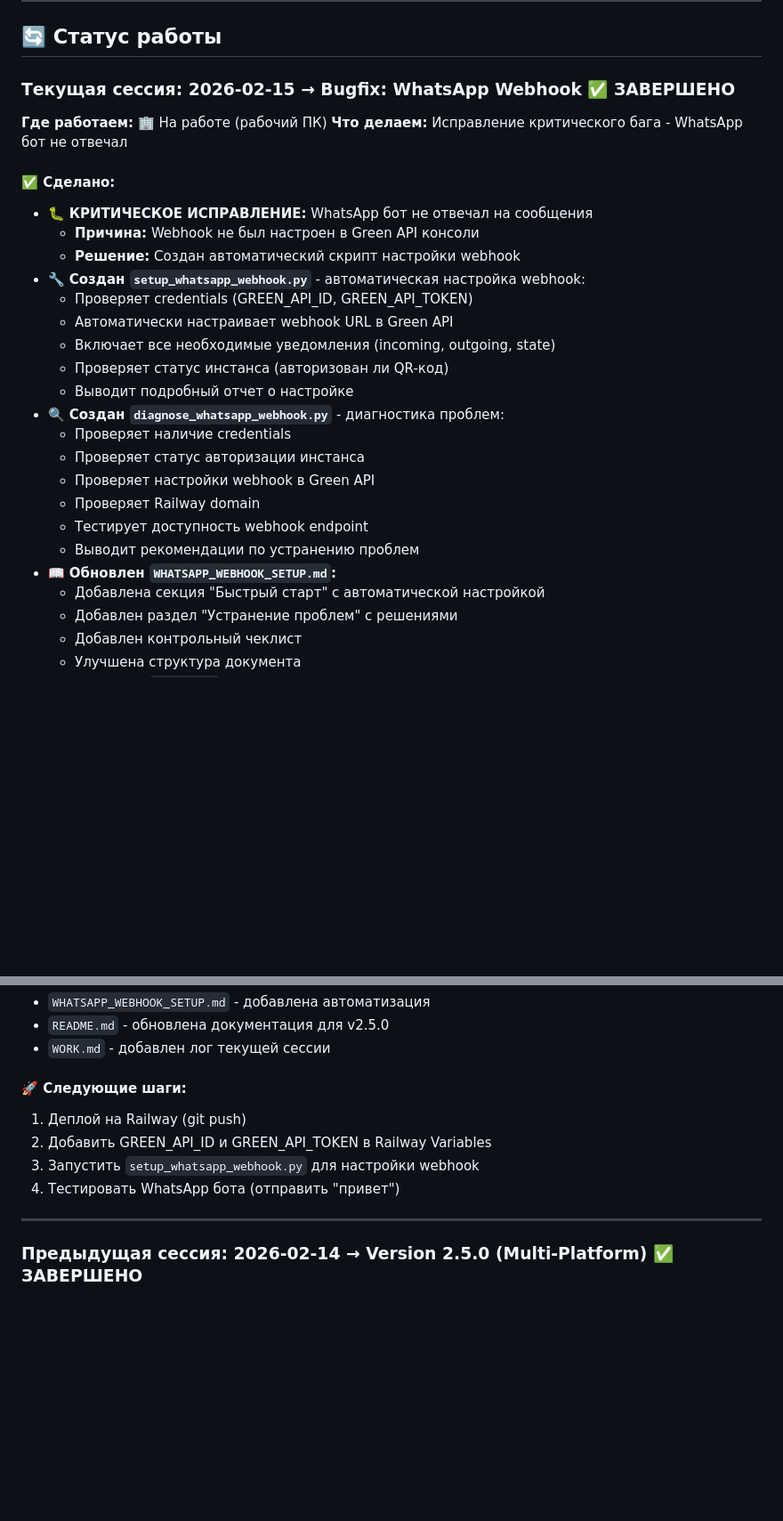
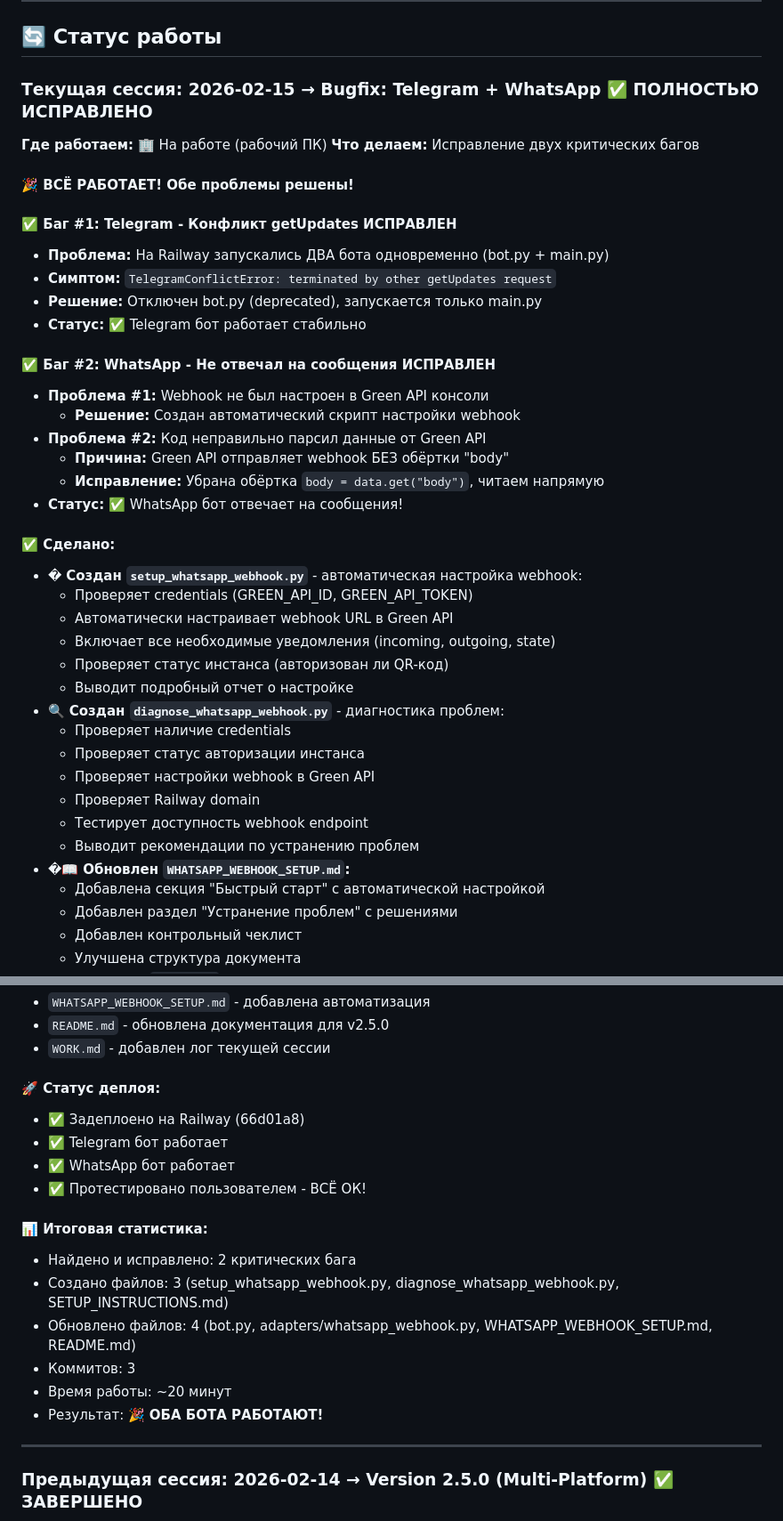
Before and after one commit to atlaskg-cmd/telegram-ai-bot, a Markdown page: WORK.md, 2 parts joined by grey strips. Shown at 89% size. Drawn GitHub-style; blank space fills up the shorter version.

Commit message:
docs: обновлен WORK.md - оба бота работают!

```diff
--- a/WORK.md
+++ b/WORK.md
@@ -14,15 +14,28 @@
 
 ## 🔄 Статус работы
 
-### Текущая сессия: 2026-02-15 → Bugfix: WhatsApp Webhook ✅ ЗАВЕРШЕНО
+### Текущая сессия: 2026-02-15 → Bugfix: Telegram + WhatsApp ✅ ПОЛНОСТЬЮ ИСПРАВЛЕНО
 **Где работаем:** 🏢 На работе (рабочий ПК)
-**Что делаем:** Исправление критического бага - WhatsApp бот не отвечал
+**Что делаем:** Исправление двух критических багов
+
+#### 🎉 ВСЁ РАБОТАЕТ! Обе проблемы решены!
+
+#### ✅ Баг #1: Telegram - Конфликт getUpdates ИСПРАВЛЕН
+- **Проблема:** На Railway запускались ДВА бота одновременно (bot.py + main.py)
+- **Симптом:** `TelegramConflictError: terminated by other getUpdates request`
+- **Решение:** Отключен bot.py (deprecated), запускается только main.py
+- **Статус:** ✅ Telegram бот работает стабильно
+
+#### ✅ Баг #2: WhatsApp - Не отвечал на сообщения ИСПРАВЛЕН
+- **Проблема #1:** Webhook не был настроен в Green API консоли
+  - **Решение:** Создан автоматический скрипт настройки webhook
+- **Проблема #2:** Код неправильно парсил данные от Green API
+  - **Причина:** Green API отправляет webhook БЕЗ обёртки "body"
+  - **Исправление:** Убрана обёртка `body = data.get("body")`, читаем напрямую
+- **Статус:** ✅ WhatsApp бот отвечает на сообщения!
 
 #### ✅ Сделано:
-- 🐛 **КРИТИЧЕСКОЕ ИСПРАВЛЕНИЕ:** WhatsApp бот не отвечал на сообщения
-  - **Причина:** Webhook не был настроен в Green API консоли
-  - **Решение:** Создан автоматический скрипт настройки webhook
-- 🔧 **Создан `setup_whatsapp_webhook.py`** - автоматическая настройка webhook:
+- � **Создан `setup_whatsapp_webhook.py`** - автоматическая настройка webhook:
   - Проверяет credentials (GREEN_API_ID, GREEN_API_TOKEN)
   - Автоматически настраивает webhook URL в Green API
   - Включает все необходимые уведомления (incoming, outgoing, state)
@@ -35,7 +48,7 @@
   - Проверяет Railway domain
   - Тестирует доступность webhook endpoint
   - Выводит рекомендации по устранению проблем
-- 📖 **Обновлен `WHATSAPP_WEBHOOK_SETUP.md`:**
+- �📖 **Обновлен `WHATSAPP_WEBHOOK_SETUP.md`:**
   - Добавлена секция "Быстрый старт" с автоматической настройкой
   - Добавлен раздел "Устранение проблем" с решениями
   - Добавлен контрольный чеклист
@@ -59,11 +72,19 @@
 - `README.md` - обновлена документация для v2.5.0
 - `WORK.md` - добавлен лог текущей сессии
 
-#### 🚀 Следующие шаги:
-1. Деплой на Railway (git push)
-2. Добавить GREEN_API_ID и GREEN_API_TOKEN в Railway Variables
-3. Запустить `setup_whatsapp_webhook.py` для настройки webhook
-4. Тестировать WhatsApp бота (отправить "привет")
+#### 🚀 Статус деплоя:
+- ✅ Задеплоено на Railway (66d01a8)
+- ✅ Telegram бот работает
+- ✅ WhatsApp бот работает
+- ✅ Протестировано пользователем - ВСЁ ОК!
+
+#### 📊 Итоговая статистика:
+- Найдено и исправлено: 2 критических бага
+- Создано файлов: 3 (setup_whatsapp_webhook.py, diagnose_whatsapp_webhook.py, SETUP_INSTRUCTIONS.md)
+- Обновлено файлов: 4 (bot.py, adapters/whatsapp_webhook.py, WHATSAPP_WEBHOOK_SETUP.md, README.md)
+- Коммитов: 3
+- Время работы: ~20 минут
+- Результат: 🎉 **ОБА БОТА РАБОТАЮТ!**
 
 ---
 
```
